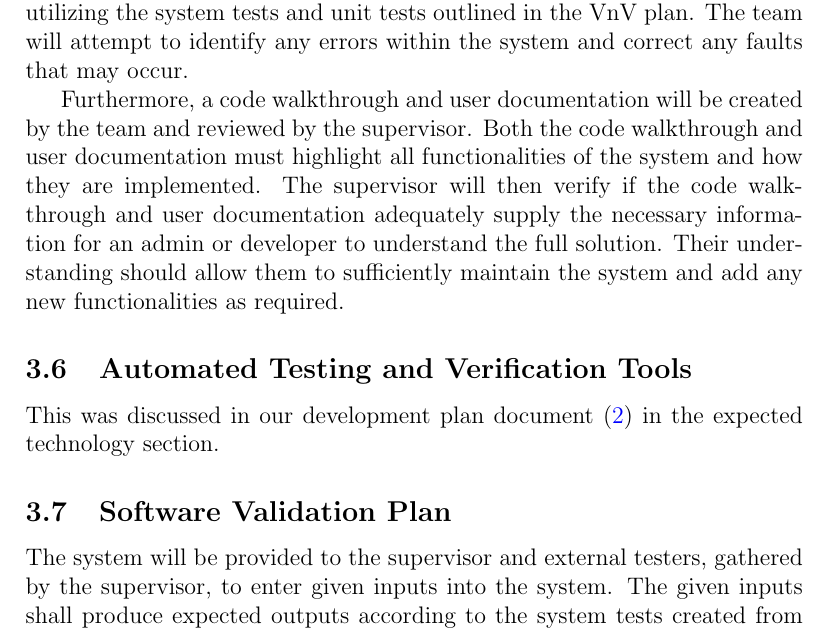
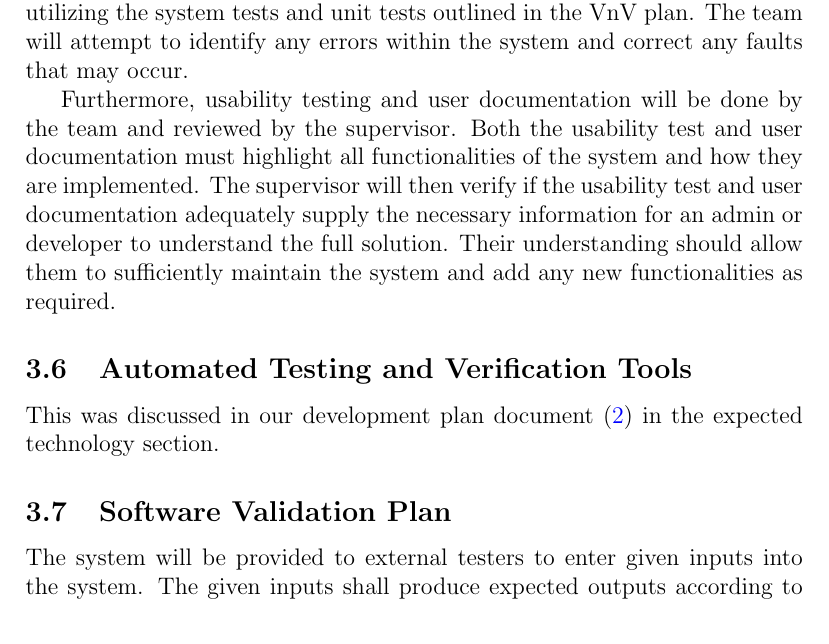
Before and after one commit to Nicholas-Fabugais-Inaba/Sandlot, a LaTeX document (docs/VnVPlan/VnVPlan.tex): part of page 9 of 37, cut so that both start at the same text. Compiled offline with pdfLaTeX.

Commit message:
commit with some changes

```diff
--- a/docs/VnVPlan/VnVPlan.tex
+++ b/docs/VnVPlan/VnVPlan.tex
@@ -189,10 +189,10 @@ Code reviews with the team will be held for all functionalities of the system, u
 system tests and unit tests outlined in the VnV plan. The team will attempt to identify any
 errors within the system and correct any faults that may occur.
 
-Furthermore, a code walkthrough and user documentation will be created by the team and
-reviewed by the supervisor. Both the code walkthrough and user documentation must highlight
+Furthermore, usability testing and user documentation will be done by the team and
+reviewed by the supervisor. Both the usability test and user documentation must highlight
 all functionalities of the system and how they are implemented. The supervisor will then
-verify if the code walkthrough and user documentation adequately supply the necessary
+verify if the usability test and user documentation adequately supply the necessary
 information for an admin or developer to understand the full solution. Their understanding
 should allow them to sufficiently maintain the system and add any new functionalities as
 required.
@@ -204,10 +204,15 @@ in the expected technology section.
 
 \subsection{Software Validation Plan}
 
-The system will be provided to the supervisor and external testers, gathered by the supervisor,
-to enter given inputs into the system. The given inputs shall produce expected outputs according to
-the system tests created from the SRS. For specific system tests, a usability survey will be
-provided along with the test that must be answered by the individual conducting the test.
+% The system will be provided to the supervisor and external testers, gathered by the supervisor,
+% to enter given inputs into the system. The given inputs shall produce expected outputs according to
+% the system tests created from the SRS. For specific system tests, a usability survey will be
+% provided along with the test that must be answered by the individual conducting the test.
+
+The system will be provided to external testers to enter given inputs into the system.
+The given inputs shall produce expected outputs according to the system tests created
+from the SRS. For specific system tests, a usability survey will be provided along
+with the test that must be answered by the individual conducting the test.
 
 \section{System Tests}
 
```
Also changed, not shown: docs/VnVPlan/VnVPlan.pdf.
